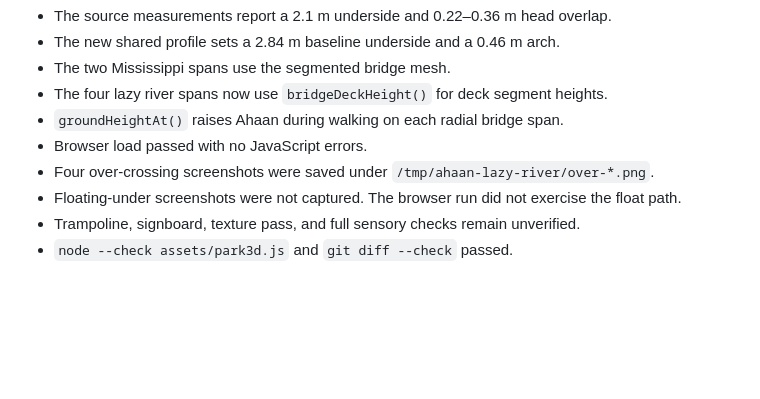
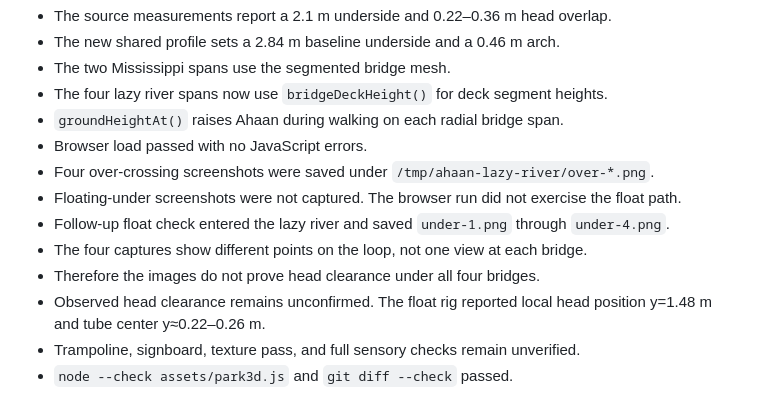
Before and after one commit to ahaanthereader/portfolio, a Markdown page: HANDOFF.md, the part around the change. GitHub-like rendering; blank space fills up the shorter version.

Commit message:
docs: record lazy river float check

```diff
--- a/HANDOFF.md
+++ b/HANDOFF.md
@@ -10,6 +10,10 @@
 - Browser load passed with no JavaScript errors.
 - Four over-crossing screenshots were saved under `/tmp/ahaan-lazy-river/over-*.png`.
 - Floating-under screenshots were not captured. The browser run did not exercise the float path.
+- Follow-up float check entered the lazy river and saved `under-1.png` through `under-4.png`.
+- The four captures show different points on the loop, not one view at each bridge.
+- Therefore the images do not prove head clearance under all four bridges.
+- Observed head clearance remains unconfirmed. The float rig reported local head position y=1.48 m and tube center y≈0.22–0.26 m.
 - Trampoline, signboard, texture pass, and full sensory checks remain unverified.
 - `node --check assets/park3d.js` and `git diff --check` passed.
 
```
